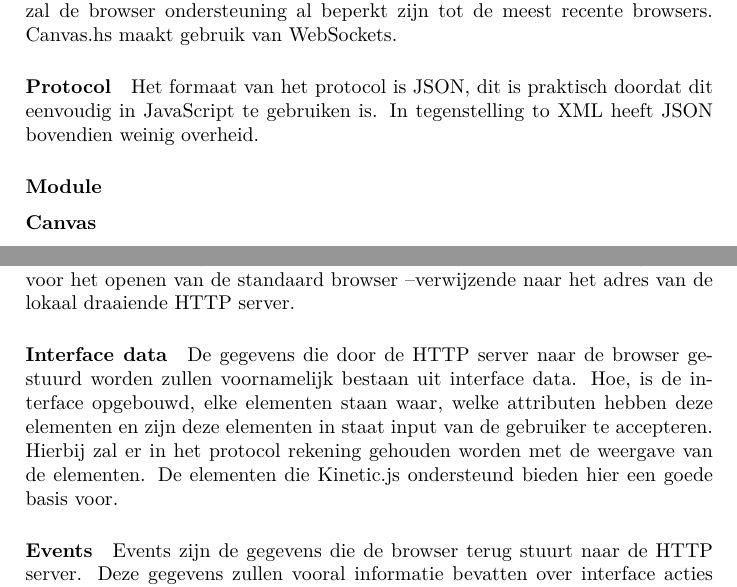
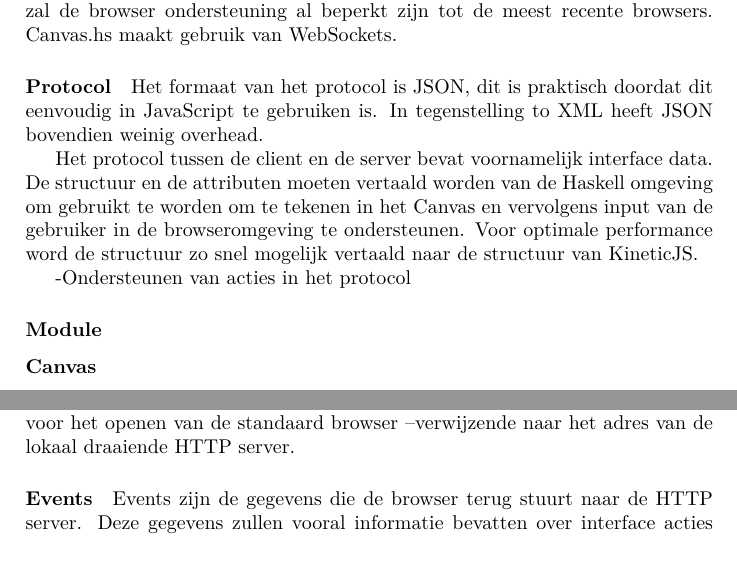
Before and after one commit to CanvasHS/Verslag, a LaTeX document (verslag.tex, which reads Hoofdstukken/ontwerp/detail/architectuur.tex): two parts of pages 7 and 8 of 34, joined at a grey line, cut so that both start at the same text. Compiled offline with pdfLaTeX.

Commit message:
Some updates to the architecture

```diff
--- a/Hoofdstukken/ontwerp/detail/architectuur.tex
+++ b/Hoofdstukken/ontwerp/detail/architectuur.tex
@@ -17,8 +17,11 @@ Gegevensoverdracht tussen de HTTP server en de browser moet snel gebeuren. De ge
 Het is mogelijk om doormiddel van XMLHttpRequest of WebSockets een verbinding te onderhouden tussen de Module en de Clientomgeving. XMLHttpRequests worden door alle webbrowsers ondersteund, en kan doormiddel van longpolling technieken (Comet) een verbinding onderhouden met de webserver. De meest recente browsers ondersteunen WebSockets. Dit bied een socket verbinding tussen de client en de server. WebSockets bieden een betere performance dan alle technieken op basis van XMLHttpRequests en bied een groter implementatiegemak. Door het gebruik van het HTML canvas element zal de browser ondersteuning al beperkt zijn tot de meest recente browsers. Canvas.hs maakt gebruik van WebSockets.
 
 \paragraph{Protocol}
+Het formaat van het protocol is JSON, dit is praktisch doordat dit eenvoudig in JavaScript te gebruiken is. In tegenstelling to XML heeft JSON bovendien weinig overhead.
 
-Het formaat van het protocol is JSON, dit is praktisch doordat dit eenvoudig in JavaScript te gebruiken is. In tegenstelling to XML heeft JSON bovendien weinig overheid.
+Het protocol tussen de client en de server bevat voornamelijk interface data. De structuur en de attributen moeten vertaald worden van de Haskell omgeving om gebruikt te worden om te tekenen in het Canvas en vervolgens input van de gebruiker in de browseromgeving te ondersteunen. Voor optimale performance word de structuur zo snel mogelijk vertaald naar de structuur van KineticJS.
+
+-Ondersteunen van acties in het protocol
 
 \subsubsection{Module}
 
@@ -40,8 +43,6 @@ Als via de API van Canvas.hs begonnen wordt met tekenen zal de HTTP server autom
 
 
 
-\paragraph{Interface data}
-De gegevens die door de HTTP server naar de browser gestuurd worden zullen voornamelijk bestaan uit interface data. Hoe, is de interface opgebouwd, elke elementen staan waar, welke attributen hebben deze elementen en zijn deze elementen in staat input van de gebruiker te accepteren. Hierbij zal er in het protocol rekening gehouden worden met de weergave van de elementen. De elementen die Kinetic.js ondersteund bieden hier een goede basis voor.
 
 \paragraph{Events}
 Events zijn de gegevens die de browser terug stuurt naar de HTTP server. Deze gegevens zullen vooral informatie bevatten over interface acties die de gebruiker uitvoerd. Het gaat hierbij om bijvoorbeeld muisbewegingen, muisklikken en toetsaanslagen. Het is belangrijk dat deze events snel door de server worden ontvangen en verwerkt naar nieuwe output zodat de gebruiker geen zichtbare vertraging ziet in de werking van het programma.
```
Also changed, not shown: Hoofdstukken/ontwerp/detail/architectuur.tex (2 more changed lines).
